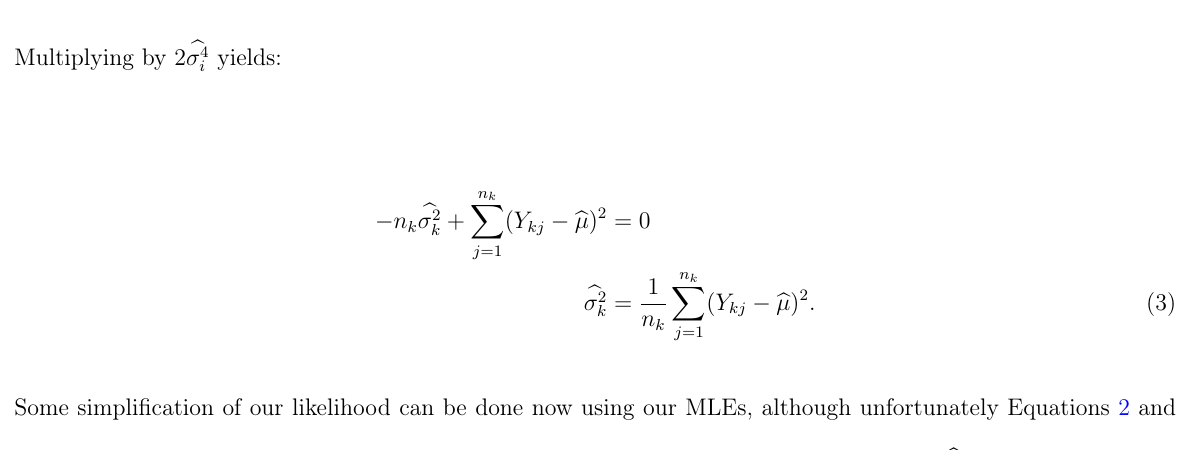
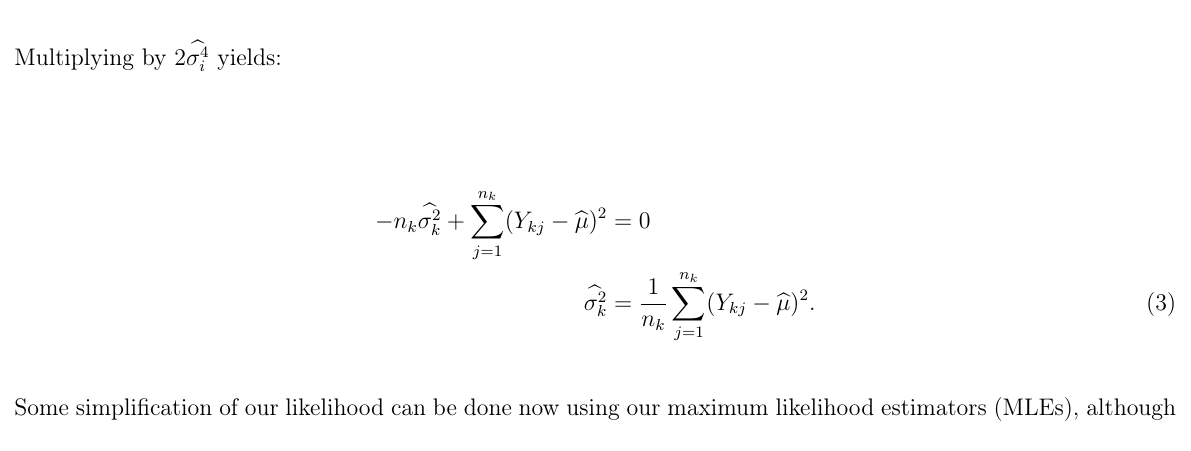
Before and after one commit to fusion809/LRT-normal-nonconst-var, a LaTeX document (doc.tex): part of page 3 of 9, cut so that both start at the same text. Compiled offline with LaTeX, dvips and Ghostscript.

Commit message:
Defining MLE abbreviation before using it

```diff
--- a/doc.tex
+++ b/doc.tex
@@ -100,7 +100,7 @@
 		\wst{k} &= \dfrac{1}{n_k} \sum_{j=1}^{n_k} (Y_{kj}-\wmu)^2. \label{wstH0}
 	\end{align}
 
-	Some simplification of our likelihood can be done now using our MLEs, although unfortunately Equations \ref{wmuH0} and \ref{wstH0} cannot be analytically solved, they must be numerically solved to yield values for $\wmu$ and $\wst{k}$.
+	Some simplification of our likelihood can be done now using our maximum likelihood estimators (MLEs), although unfortunately Equations \ref{wmuH0} and \ref{wstH0} cannot be analytically solved, they must be numerically solved to yield values for $\wmu$ and $\wst{k}$.
 
 	\begin{align*}
 		L(H_0) &= (2\pi)^{-n/2} \left(\prod_{i=1}^m \wst{i}^{-n_i/2}\right)\exp\left(-\dfrac{1}{2} \sum_{i=1}^m \dfrac{1}{\wst{i}}\sum_{j=1}^{n_i}(Y_{ij}-\wmu)^2 \right) \\
```
Also changed, not shown: doc.pdf, doc.tex (2 more changed lines), 1 other file.
